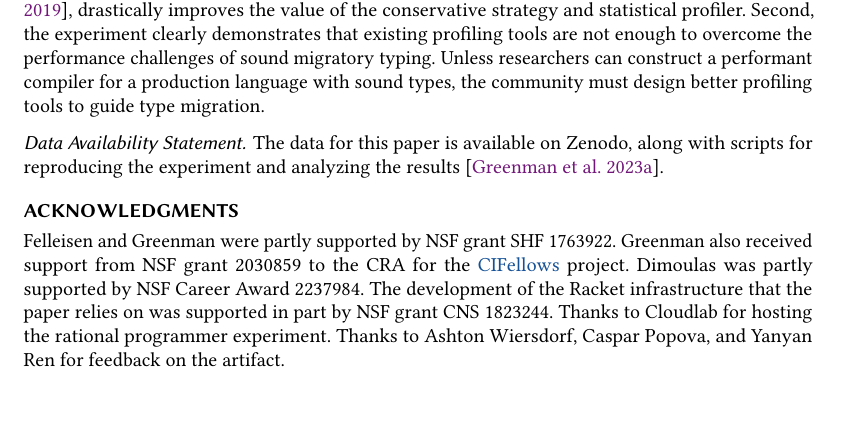
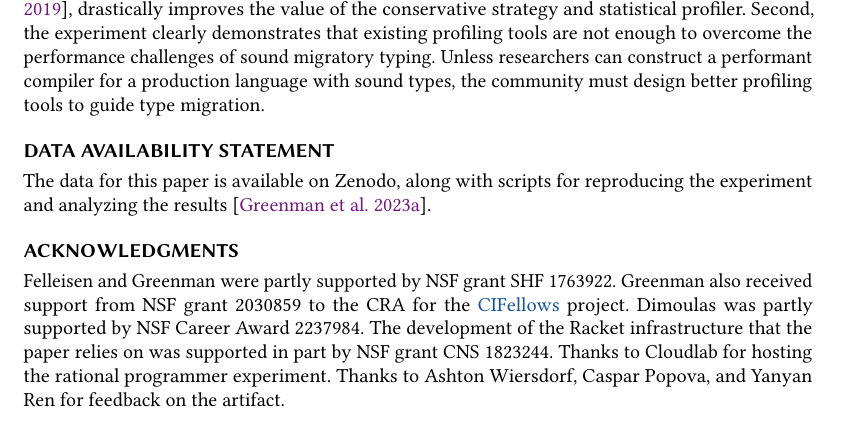
Before and after one commit to bennn/gfd-oopsla-2023, a LaTeX paper (oopsla-2023/paper.tex, which reads oopsla-2023/conclusion.tex): part of page 24 of 30, cut so that both start at the same text. Compiled offline with pdfLaTeX.

Commit message:
data availability section
still fits on last page

```diff
--- a/oopsla-2023/conclusion.tex
+++ b/oopsla-2023/conclusion.tex
@@ -80,7 +80,7 @@ type migration.
 % How about a shallow FSP?
 
 
-\subsubsection*{Data Availability Statement}
+\section*{Data Availability Statement}
 
 The data for this paper is available on Zenodo,
 along with scripts for reproducing the experiment
```
